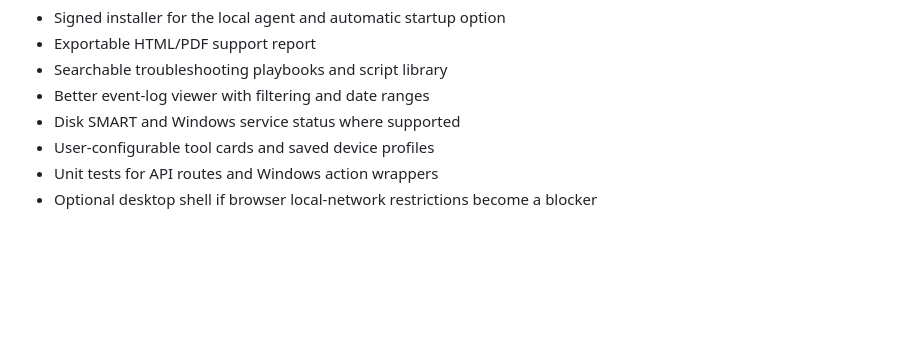
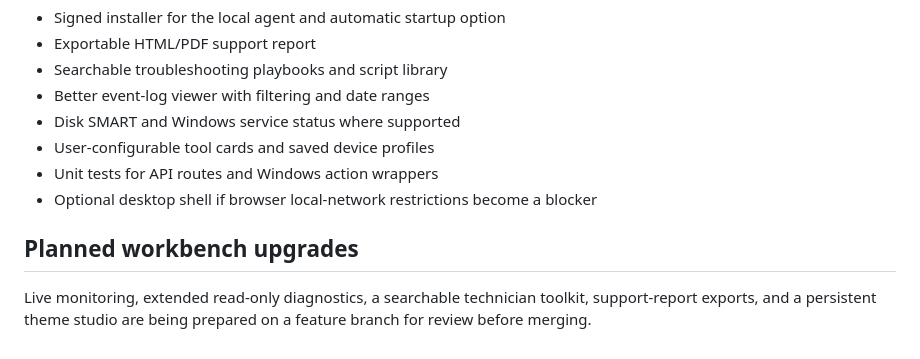
Before and after one commit to OhAziah/Quick-Fix, a Markdown page: README.md, the part around the change. Drawn GitHub-style; blank space fills up the shorter version.

Commit message:
Document planned workbench upgrades

```diff
--- a/README.md
+++ b/README.md
@@ -114,3 +114,8 @@ quickfix-dashboard/
 - User-configurable tool cards and saved device profiles
 - Unit tests for API routes and Windows action wrappers
 - Optional desktop shell if browser local-network restrictions become a blocker
+
+
+## Planned workbench upgrades
+
+Live monitoring, extended read-only diagnostics, a searchable technician toolkit, support-report exports, and a persistent theme studio are being prepared on a feature branch for review before merging.
```
